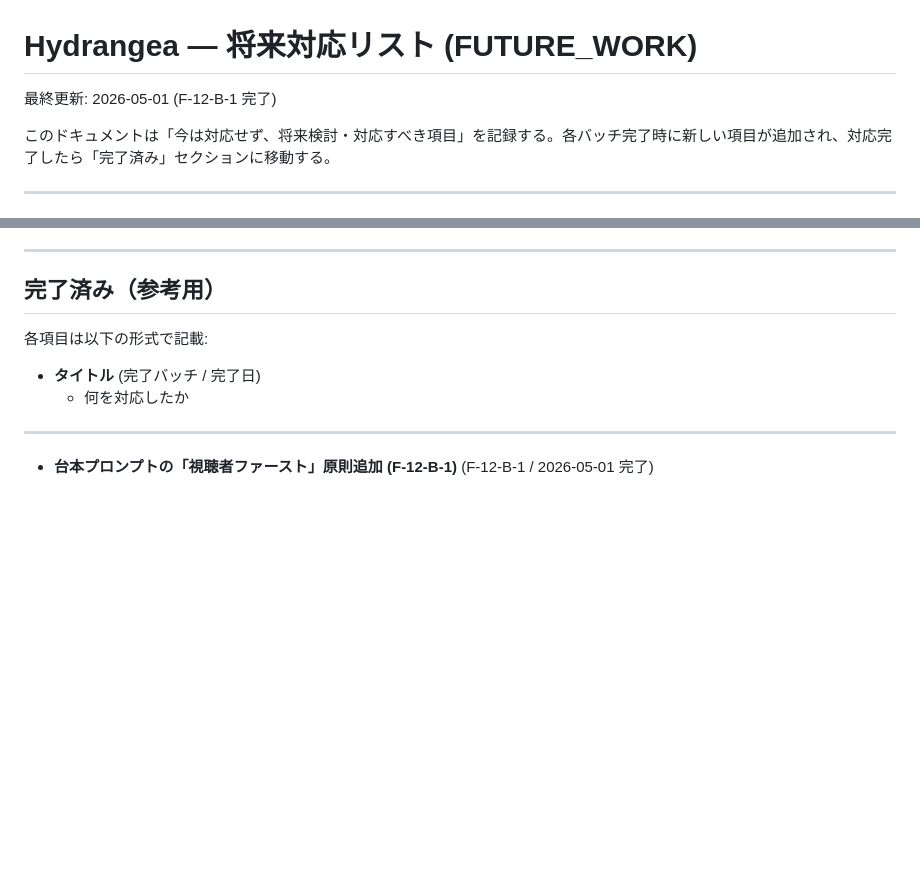
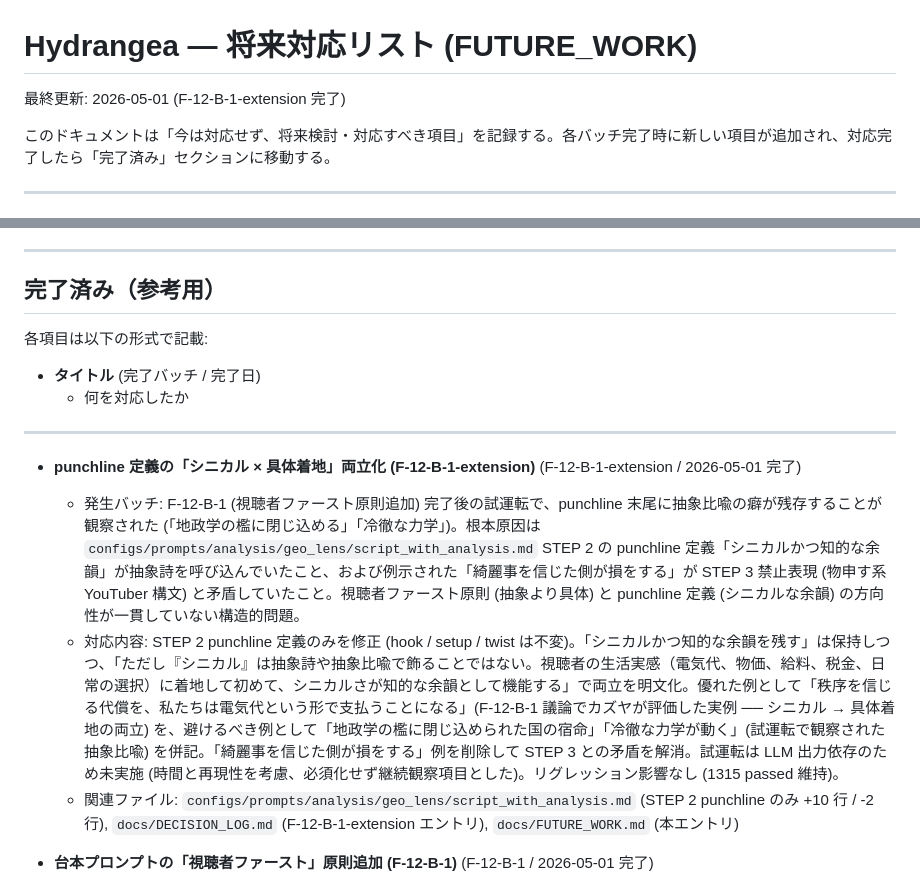
Before and after one commit to KazuyaOsaka/hydrangea-news-poc, a Markdown page: docs/FUTURE_WORK.md, 2 parts joined by grey strips. Drawn GitHub-style; blank space fills up the shorter version.

```diff
--- a/docs/FUTURE_WORK.md
+++ b/docs/FUTURE_WORK.md
@@ -1,6 +1,6 @@
 # Hydrangea — 将来対応リスト (FUTURE_WORK)
 
-最終更新: 2026-05-01 (F-12-B-1 完了)
+最終更新: 2026-05-01 (F-12-B-1-extension 完了)
 
 このドキュメントは「今は対応せず、将来検討・対応すべき項目」を記録する。各バッチ完了時に新しい項目が追加され、対応完了したら「完了済み」セクションに移動する。
 
@@ -154,6 +154,11 @@
 
 ---
 
+- **punchline 定義の「シニカル × 具体着地」両立化 (F-12-B-1-extension)** (F-12-B-1-extension / 2026-05-01 完了)
+  - 発生バッチ: F-12-B-1 (視聴者ファースト原則追加) 完了後の試運転で、punchline 末尾に抽象比喩の癖が残存することが観察された (「地政学の檻に閉じ込める」「冷徹な力学」)。根本原因は `configs/prompts/analysis/geo_lens/script_with_analysis.md` STEP 2 の punchline 定義「シニカルかつ知的な余韻」が抽象詩を呼び込んでいたこと、および例示された「綺麗事を信じた側が損をする」が STEP 3 禁止表現 (物申す系 YouTuber 構文) と矛盾していたこと。視聴者ファースト原則 (抽象より具体) と punchline 定義 (シニカルな余韻) の方向性が一貫していない構造的問題。
+  - 対応内容: STEP 2 punchline 定義のみを修正 (hook / setup / twist は不変)。「シニカルかつ知的な余韻を残す」は保持しつつ、「ただし『シニカル』は抽象詩や抽象比喩で飾ることではない。視聴者の生活実感（電気代、物価、給料、税金、日常の選択）に着地して初めて、シニカルさが知的な余韻として機能する」で両立を明文化。優れた例として「秩序を信じる代償を、私たちは電気代という形で支払うことになる」(F-12-B-1 議論でカズヤが評価した実例 ── シニカル → 具体着地の両立) を、避けるべき例として「地政学の檻に閉じ込められた国の宿命」「冷徹な力学が動く」(試運転で観察された抽象比喩) を併記。「綺麗事を信じた側が損をする」例を削除して STEP 3 との矛盾を解消。試運転は LLM 出力依存のため未実施 (時間と再現性を考慮、必須化せず継続観察項目とした)。リグレッション影響なし (1315 passed 維持)。
+  - 関連ファイル: `configs/prompts/analysis/geo_lens/script_with_analysis.md` (STEP 2 punchline のみ +10 行 / -2 行), `docs/DECISION_LOG.md` (F-12-B-1-extension エントリ), `docs/FUTURE_WORK.md` (本エントリ)
+
 - **台本プロンプトの「視聴者ファースト」原則追加 (F-12-B-1)** (F-12-B-1 / 2026-05-01 完了)
   - 発生バッチ: 試運転 7-K (2026-05-01) の baseline 台本 (cls-7bd1406438b6 FIFA 提訴 / cls-579833967531 フーシ派) で、カズヤから 6 個の問題が指摘された (略しすぎ「イスラエル入植地クラブ」/補足なし「スポーツ仲裁裁判所」/不明「ロシア侵攻時の即時排除」/直訳「公然たる支持」/抽象比喩「地政学的断層」「直撃弾」/硬い文語「発動」「ツール」)。`configs/prompts/analysis/geo_lens/script_with_analysis.md` を分析した結果、「扇動・陰謀論の禁止」(STEP 3) は強力だが「視聴者へのわかりやすさ」への配慮が皆無で、LLM が「教科書っぽい硬い分析調」に寄っていたことが根本原因。
   - 対応内容: 同プロンプトの【ターゲット】直後・【入力データ】の前に「【視聴者ファーストの編集姿勢】」セクションを追加 (3 原則: 聞いてわかる / 抽象より具体 / 読み上げて自然 + 合格基準「TikTok/Shorts で違和感なく聞けるか」)。NG リストではなく姿勢として記述し、判断は LLM の知性に委ねる設計。既存セクションは一切変更せず追加のみ。あわせて `docs/BATCH_PROTOCOL.md` 不変原則 2 の例外条項を `configs/prompts/script/` → `configs/prompts/` に拡大し、現状の主戦場が `configs/prompts/analysis/geo_lens/` であることを注記。試運転 (cls-56c4197b6fd2 米イスラエル隠密作戦) で「中東独立メディアのミドル・イースト・アイ」のような固有名詞補足、「動かしたんです」「ある日突然」のような話し言葉的接続を確認。char validation で 1 リトライ発生 (setup=94→82 字)、許容範囲だが継続観察項目として F-12-B-1.5 を緊急度中に新設。
```
Also changed, not shown: docs/DECISION_LOG.md (+58 -0 lines), 1 other file.
